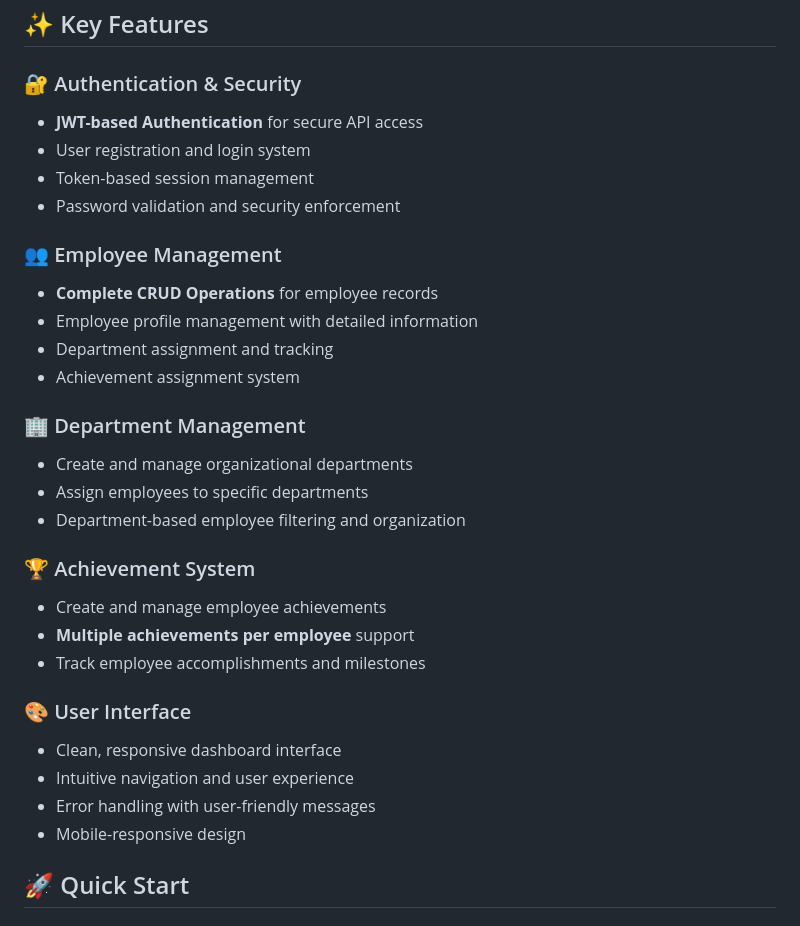
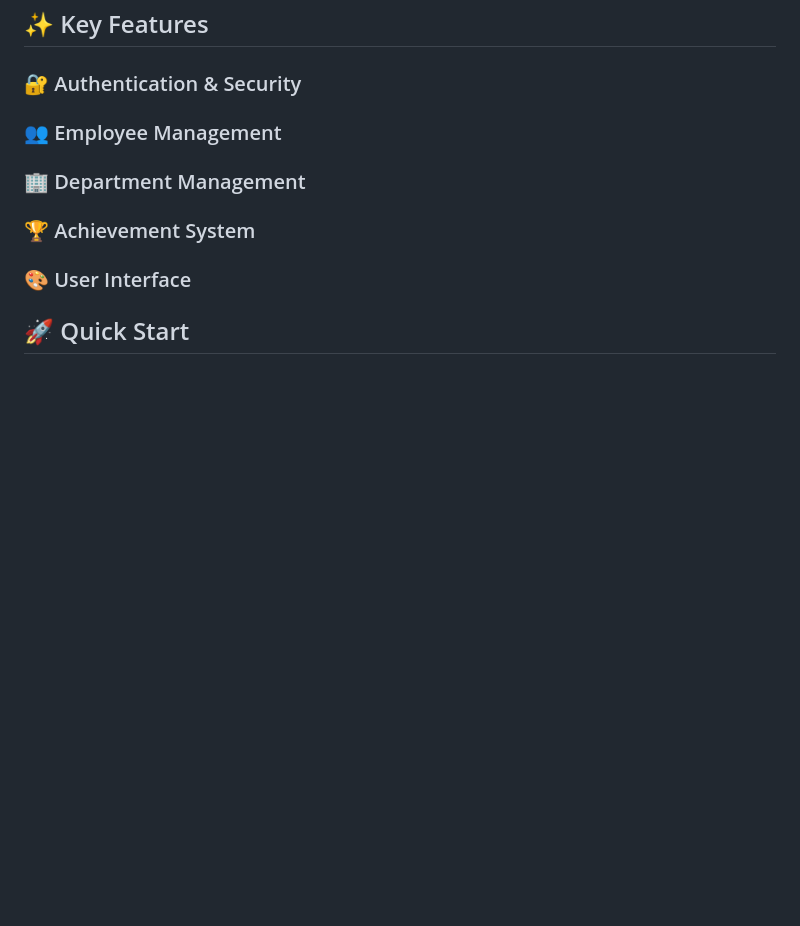
Before and after one commit to Zenogrid76/raktch-test, a Markdown page: README.MD, the part around the change. Rendered like a GitHub page; blank space fills up the shorter version.

```diff
--- a/README.MD
+++ b/README.MD
@@ -15,32 +15,11 @@ The project showcases proficiency in:
 ## ✨ Key Features
 
 ### 🔐 Authentication & Security
-- **JWT-based Authentication** for secure API access
-- User registration and login system
-- Token-based session management
-- Password validation and security enforcement
+### 👥 Employee Management
+### 🏢 Department Management
+### 🏆 Achievement System
+### 🎨 User Interface
 
-### 👥 Employee Management
-- **Complete CRUD Operations** for employee records
-- Employee profile management with detailed information
-- Department assignment and tracking
-- Achievement assignment system
-
-### 🏢 Department Management
-- Create and manage organizational departments
-- Assign employees to specific departments
-- Department-based employee filtering and organization
-
-### 🏆 Achievement System
-- Create and manage employee achievements
-- **Multiple achievements per employee** support
-- Track employee accomplishments and milestones
-
-### 🎨 User Interface
-- Clean, responsive dashboard interface
-- Intuitive navigation and user experience
-- Error handling with user-friendly messages
-- Mobile-responsive design
 
 
 ## 🚀 Quick Start
```
